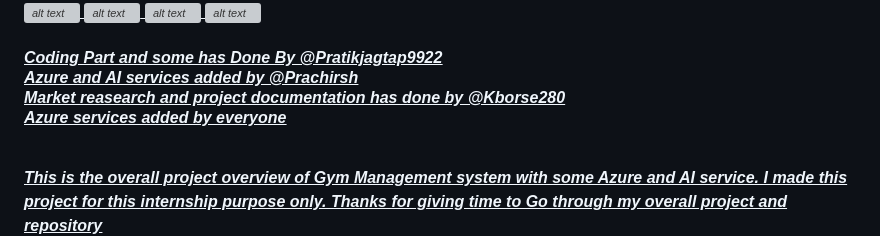
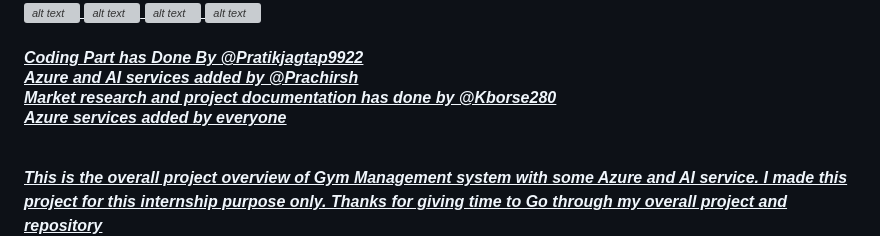
Before and after one commit to Prachirsh/EnerGym, a Markdown page: README.md, the part around the change. GitHub-like rendering; grey boxes are pictures that could not be loaded.

```diff
--- a/README.md
+++ b/README.md
@@ -64,6 +64,6 @@ The purpose of ENERGYM club reaches far beyond the need for physical fitness. Th
 
 ![alt text](overview7.png) ![alt text](overview1.png) ![alt text](overview2.png) ![alt text](overview3.png) ![alt text](overview4.png) ![alt text](overview5.png) ![alt text](overview6.png)
 
-<h4>Coding Part and some has Done By @Pratikjagtap9922 <br> Azure and AI services added by @Prachirsh <br> Market reasearch and project documentation has done by @Kborse280 <br> Azure services added by everyone</h4><br>
+<h4>Coding Part has Done By @Pratikjagtap9922 <br> Azure and AI services added by @Prachirsh <br> Market research and project documentation has done by @Kborse280 <br> Azure services added by everyone</h4><br>
 
 <i><b>This is the overall project overview of Gym Management system with some Azure and AI service. I made this project for this internship purpose only. Thanks for giving time to Go through my overall project and repository<b></i>
```
